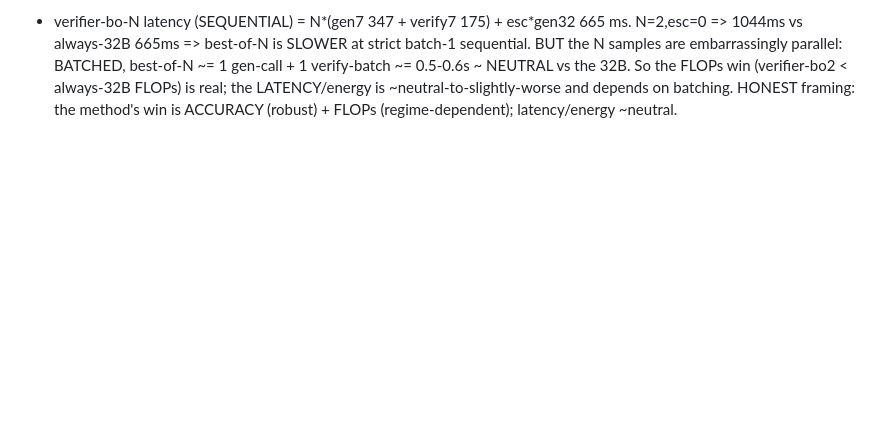
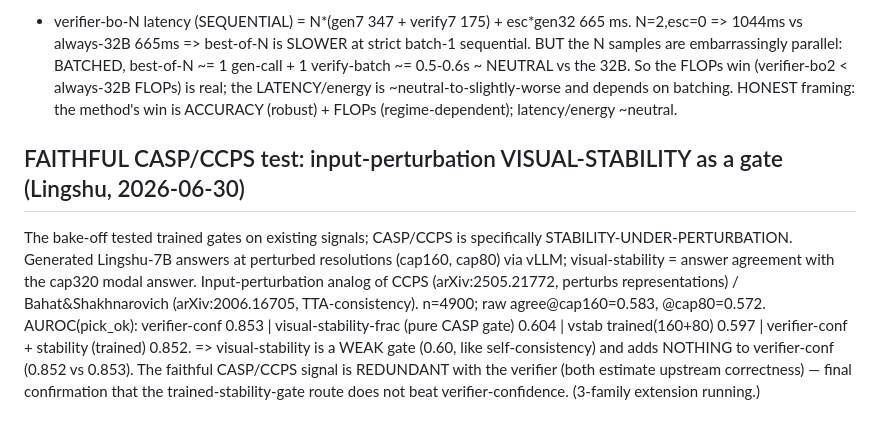
Before and after one commit to Leokuan0208/medvlthinker-imgdiff-compute, a Markdown page: results/cascade_methods/UNIFIED_METHOD_EXPERIMENTS.md, the part around the change. Drawn GitHub-style; blank space fills up the shorter version.

Commit message:
Faithful CASP/CCPS test (Lingshu): input-perturbation visual-stability is a weak gate (0.60) and adds nothing to verifier-conf (0.852 vs 0.853) -> redundant, confirms verdict

```diff
--- a/results/cascade_methods/UNIFIED_METHOD_EXPERIMENTS.md
+++ b/results/cascade_methods/UNIFIED_METHOD_EXPERIMENTS.md
@@ -239,3 +239,14 @@ bandwidth/overhead-bound, not compute-bound, at these tiny gen-token counts. CON
   parallel: BATCHED, best-of-N ~= 1 gen-call + 1 verify-batch ~= 0.5-0.6s ~ NEUTRAL vs the 32B. So the FLOPs win
   (verifier-bo2 < always-32B FLOPs) is real; the LATENCY/energy is ~neutral-to-slightly-worse and depends on batching.
   HONEST framing: the method's win is ACCURACY (robust) + FLOPs (regime-dependent); latency/energy ~neutral.
+
+## FAITHFUL CASP/CCPS test: input-perturbation VISUAL-STABILITY as a gate (Lingshu, 2026-06-30)
+The bake-off tested trained gates on existing signals; CASP/CCPS is specifically STABILITY-UNDER-PERTURBATION.
+Generated Lingshu-7B answers at perturbed resolutions (cap160, cap80) via vLLM; visual-stability = answer agreement
+with the cap320 modal answer. Input-perturbation analog of CCPS (arXiv:2505.21772, perturbs representations) /
+Bahat&Shakhnarovich (arXiv:2006.16705, TTA-consistency). n=4900; raw agree@cap160=0.583, @cap80=0.572.
+  AUROC(pick_ok): verifier-conf 0.853 | visual-stability-frac (pure CASP gate) 0.604 | vstab trained(160+80) 0.597 |
+  verifier-conf + stability (trained) 0.852.
+=> visual-stability is a WEAK gate (0.60, like self-consistency) and adds NOTHING to verifier-conf (0.852 vs 0.853).
+   The faithful CASP/CCPS signal is REDUNDANT with the verifier (both estimate upstream correctness) — final
+   confirmation that the trained-stability-gate route does not beat verifier-confidence. (3-family extension running.)
```
